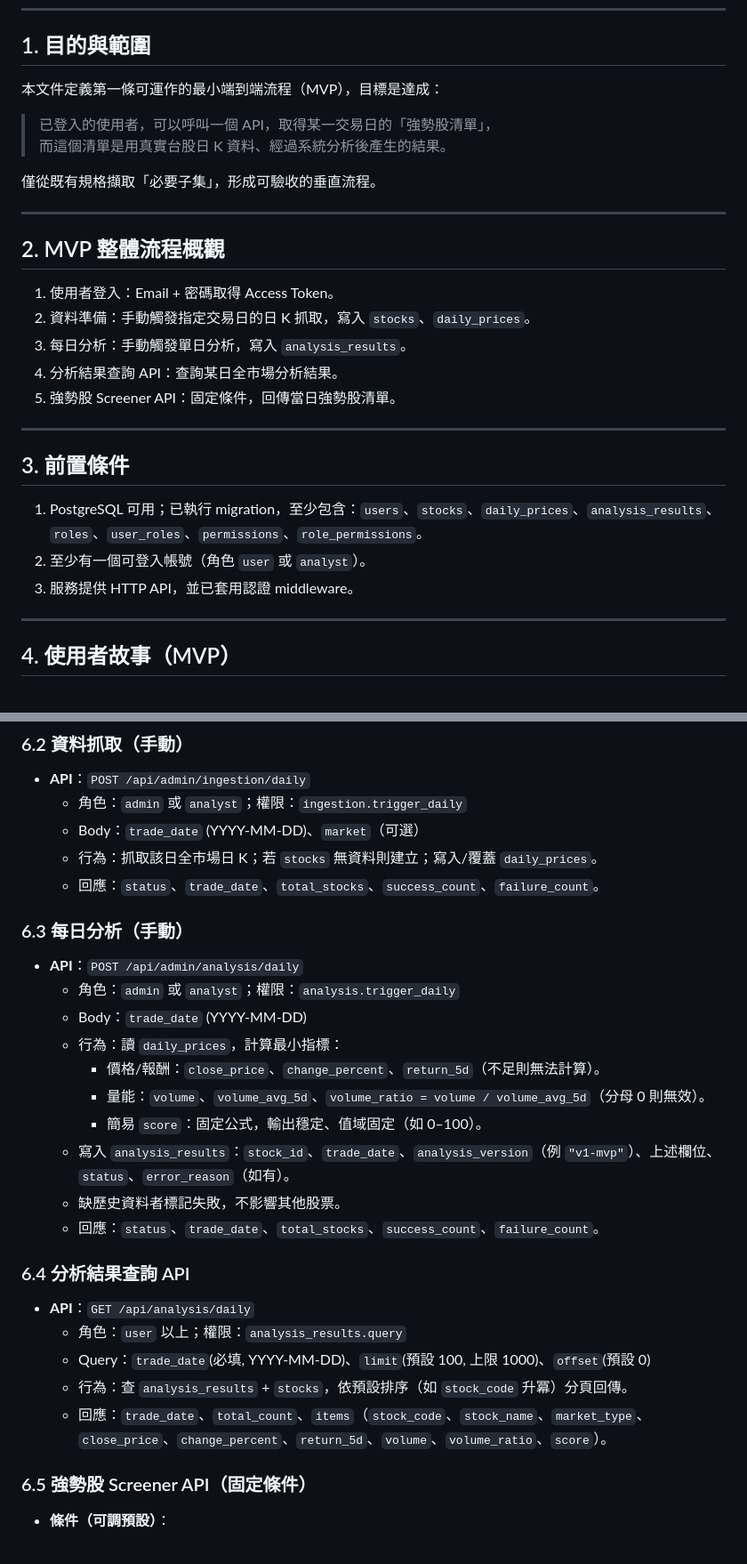
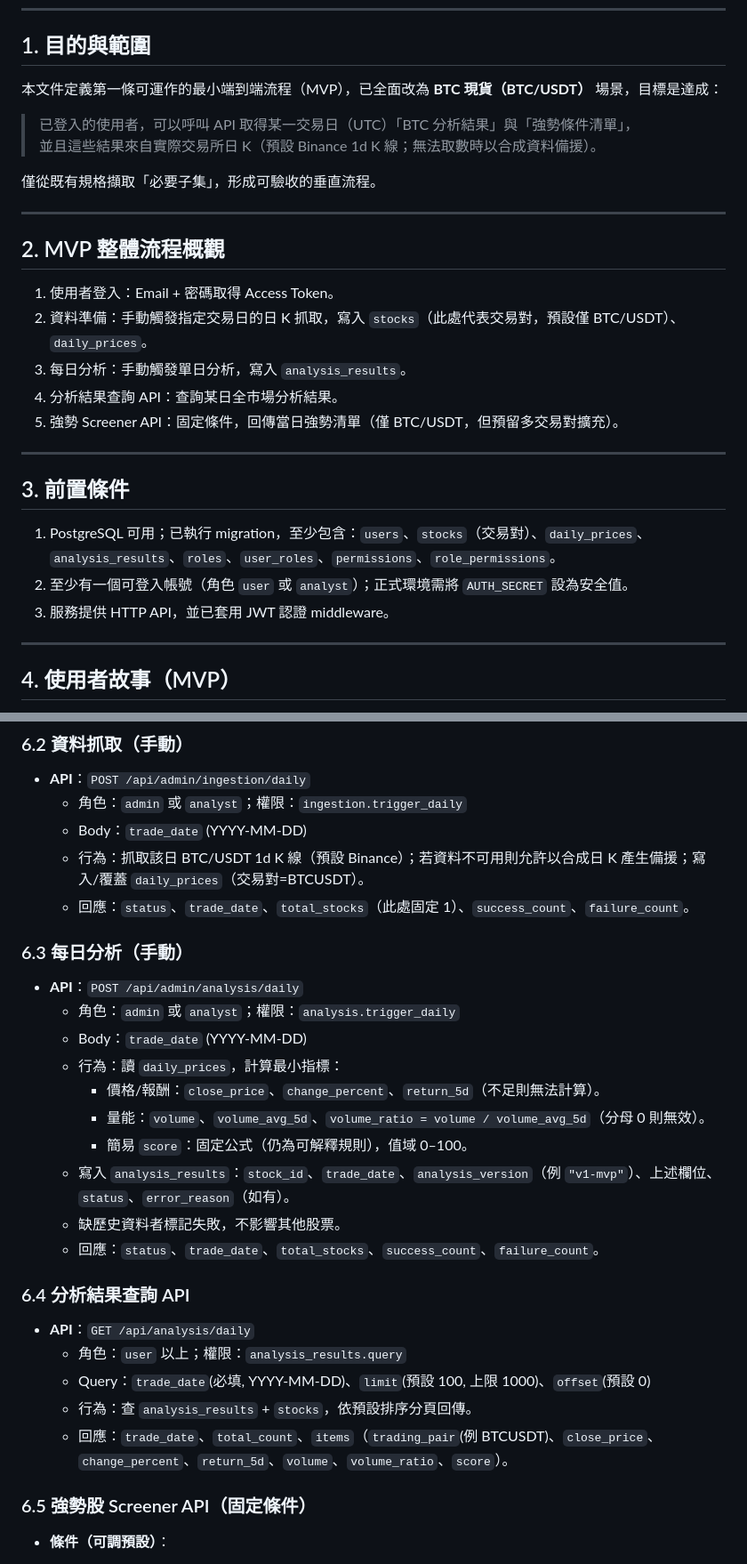
Before and after one commit to battlefield6348/ai-auto-trade, a Markdown page: docs/specs/mvp_end_to_end_flow.md, 2 parts joined by grey strips. Shown at 89% size. GitHub-like rendering.

Commit message:
更新規格文件為 BTC/USDT 場景

```diff
--- a/docs/specs/mvp_end_to_end_flow.md
+++ b/docs/specs/mvp_end_to_end_flow.md
@@ -8,10 +8,10 @@
 
 ## 1. 目的與範圍
 
-本文件定義第一條可運作的最小端到端流程（MVP），目標是達成：
+本文件定義第一條可運作的最小端到端流程（MVP），已全面改為 **BTC 現貨（BTC/USDT）** 場景，目標是達成：
 
-> 已登入的使用者，可以呼叫一個 API，取得某一交易日的「強勢股清單」，
-> 而這個清單是用真實台股日 K 資料、經過系統分析後產生的結果。
+> 已登入的使用者，可以呼叫 API 取得某一交易日（UTC）「BTC 分析結果」與「強勢條件清單」，
+> 並且這些結果來自實際交易所日 K（預設 Binance 1d K 線；無法取數時以合成資料備援）。
 
 僅從既有規格擷取「必要子集」，形成可驗收的垂直流程。
 
@@ -20,18 +20,18 @@
 ## 2. MVP 整體流程概觀
 
 1. 使用者登入：Email + 密碼取得 Access Token。
-2. 資料準備：手動觸發指定交易日的日 K 抓取，寫入 `stocks`、`daily_prices`。
+2. 資料準備：手動觸發指定交易日的日 K 抓取，寫入 `stocks`（此處代表交易對，預設僅 BTC/USDT）、`daily_prices`。
 3. 每日分析：手動觸發單日分析，寫入 `analysis_results`。
 4. 分析結果查詢 API：查詢某日全市場分析結果。
-5. 強勢股 Screener API：固定條件，回傳當日強勢股清單。
+5. 強勢 Screener API：固定條件，回傳當日強勢清單（僅 BTC/USDT，但預留多交易對擴充）。
 
 ---
 
 ## 3. 前置條件
 
-1. PostgreSQL 可用；已執行 migration，至少包含：`users`、`stocks`、`daily_prices`、`analysis_results`、`roles`、`user_roles`、`permissions`、`role_permissions`。
-2. 至少有一個可登入帳號（角色 `user` 或 `analyst`）。
-3. 服務提供 HTTP API，並已套用認證 middleware。
+1. PostgreSQL 可用；已執行 migration，至少包含：`users`、`stocks`（交易對）、`daily_prices`、`analysis_results`、`roles`、`user_roles`、`permissions`、`role_permissions`。
+2. 至少有一個可登入帳號（角色 `user` 或 `analyst`）；正式環境需將 `AUTH_SECRET` 設為安全值。
+3. 服務提供 HTTP API，並已套用 JWT 認證 middleware。
 
 ---
 
@@ -69,9 +69,9 @@
 
 - **API**：`POST /api/admin/ingestion/daily`
   - 角色：`admin` 或 `analyst`；權限：`ingestion.trigger_daily`
-  - Body：`trade_date` (YYYY-MM-DD)、`market`（可選）
-  - 行為：抓取該日全市場日 K；若 `stocks` 無資料則建立；寫入/覆蓋 `daily_prices`。
-  - 回應：`status`、`trade_date`、`total_stocks`、`success_count`、`failure_count`。
+  - Body：`trade_date` (YYYY-MM-DD)
+  - 行為：抓取該日 BTC/USDT 1d K 線（預設 Binance）；若資料不可用則允許以合成日 K 產生備援；寫入/覆蓋 `daily_prices`（交易對=BTCUSDT）。
+  - 回應：`status`、`trade_date`、`total_stocks`（此處固定 1）、`success_count`、`failure_count`。
 
 ### 6.3 每日分析（手動）
 
@@ -81,7 +81,7 @@
   - 行為：讀 `daily_prices`，計算最小指標：
     - 價格/報酬：`close_price`、`change_percent`、`return_5d`（不足則無法計算）。
     - 量能：`volume`、`volume_avg_5d`、`volume_ratio = volume / volume_avg_5d`（分母 0 則無效）。
-    - 簡易 `score`：固定公式，輸出穩定、值域固定（如 0–100）。
+    - 簡易 `score`：固定公式（仍為可解釋規則），值域 0–100。
   - 寫入 `analysis_results`：`stock_id`、`trade_date`、`analysis_version`（例 `"v1-mvp"`）、上述欄位、`status`、`error_reason`（如有）。
   - 缺歷史資料者標記失敗，不影響其他股票。
   - 回應：`status`、`trade_date`、`total_stocks`、`success_count`、`failure_count`。
@@ -91,8 +91,8 @@
 - **API**：`GET /api/analysis/daily`
   - 角色：`user` 以上；權限：`analysis_results.query`
   - Query：`trade_date`(必填, YYYY-MM-DD)、`limit`(預設 100, 上限 1000)、`offset`(預設 0)
-  - 行為：查 `analysis_results` + `stocks`，依預設排序（如 `stock_code` 升冪）分頁回傳。
-  - 回應：`trade_date`、`total_count`、`items`（`stock_code`、`stock_name`、`market_type`、`close_price`、`change_percent`、`return_5d`、`volume`、`volume_ratio`、`score`）。
+  - 行為：查 `analysis_results` + `stocks`，依預設排序分頁回傳。
+  - 回應：`trade_date`、`total_count`、`items`（`trading_pair`(例 BTCUSDT)、`close_price`、`change_percent`、`return_5d`、`volume`、`volume_ratio`、`score`）。
 
 ### 6.5 強勢股 Screener API（固定條件）
 
```
Also changed, not shown: other parts of docs/specs/mvp_end_to_end_flow.md (+1 -1 lines), docs/specs/database_schema.md (+12 -14 lines), docs/specs/mvp_implementation_plan.md (+10 -10 lines).
